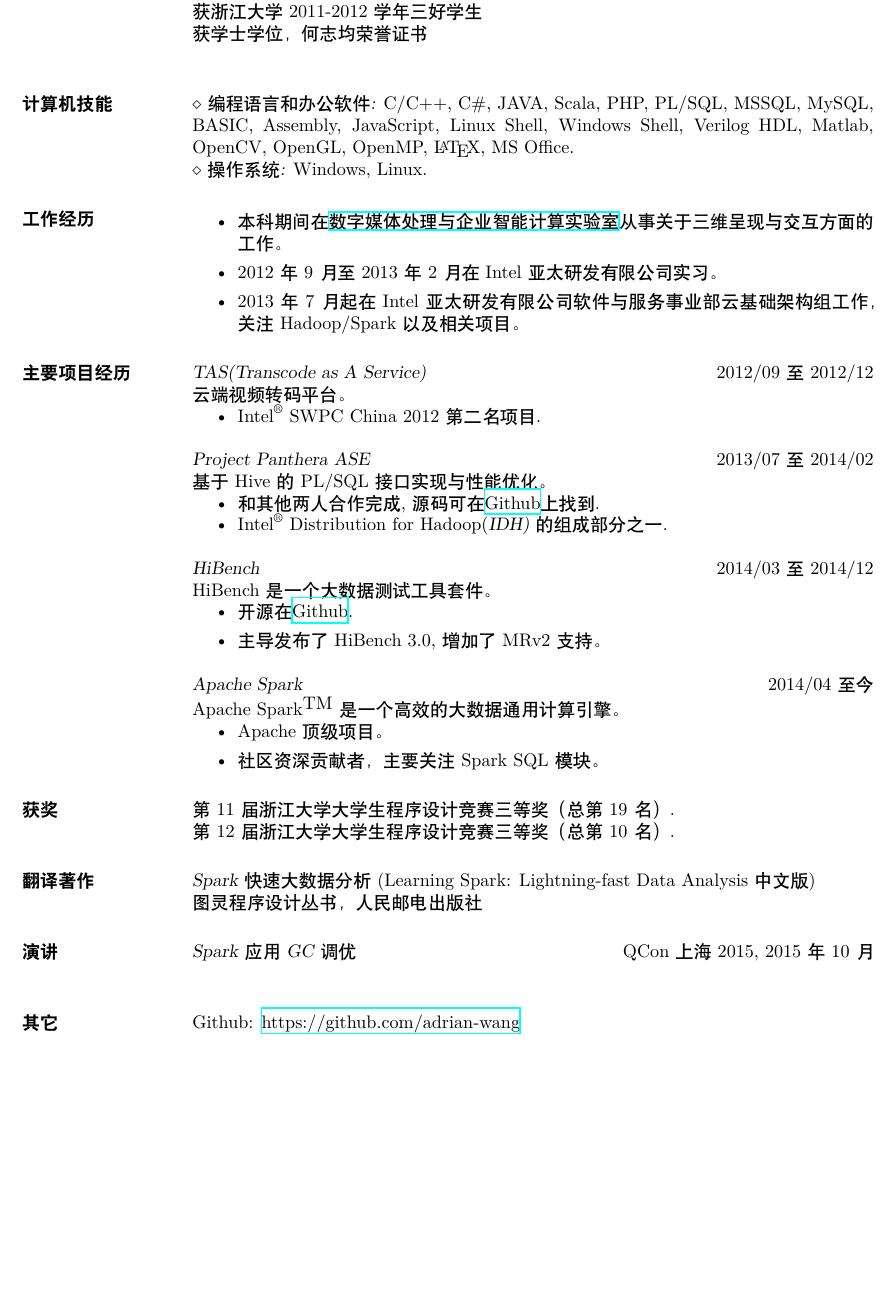
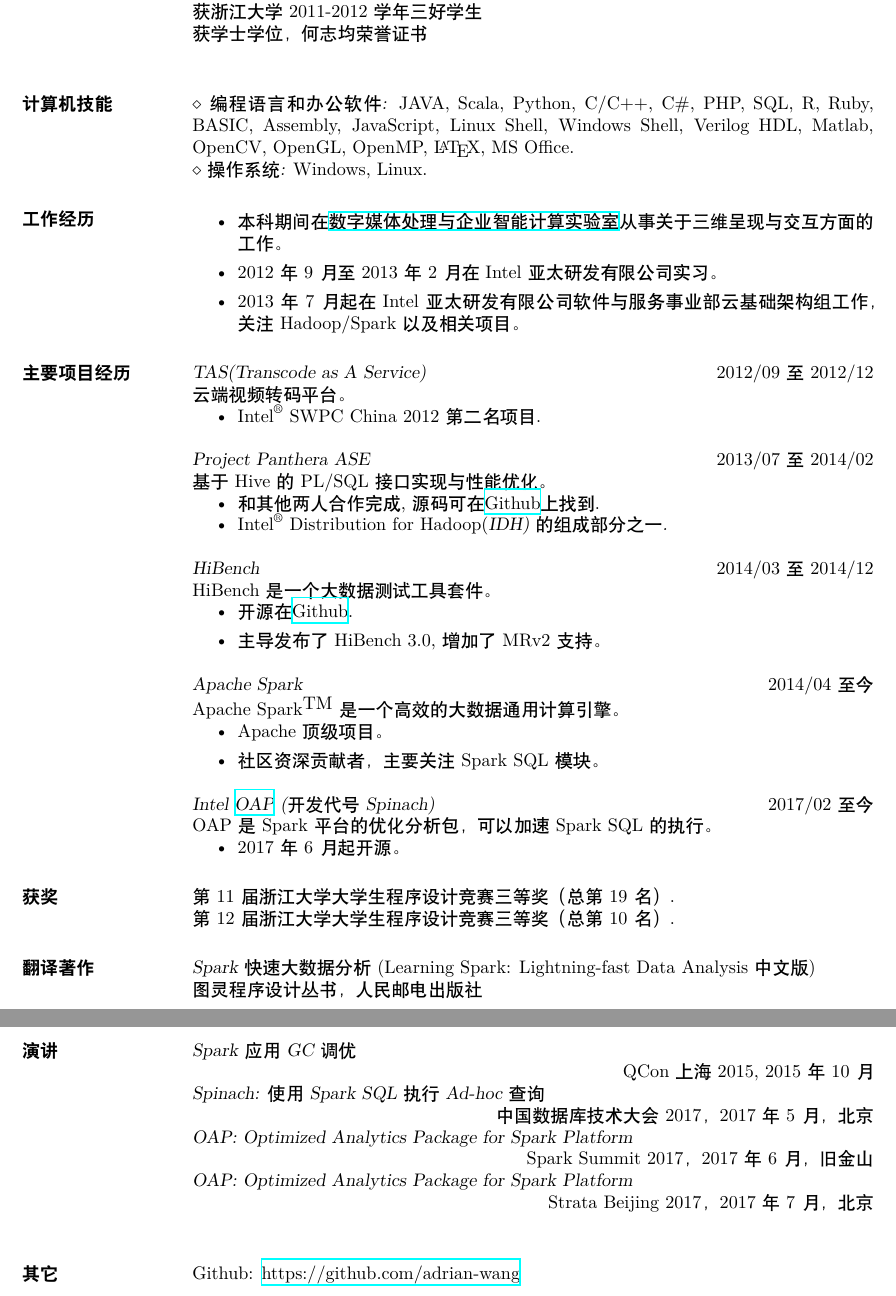
Before and after one commit to ulrikSebastienR/resume, a LaTeX CV (resch.tex): part of the page before the commit and two parts of pages 1 and 2 of 2 after it, the two joined at a grey line, cut so that both start at the same text, the shorter picture padded with empty space. Compiled offline with XeLaTeX; a missing font is replaced by an installed copy or a similar font.

Commit message:
add new entries

```diff
--- a/resch.tex
+++ b/resch.tex
@@ -30,7 +27,7 @@
               % Concentration: Computer Science \\
               % Minor: Management
 
-\section{计算机技能} {$\diamond$ \sl 编程语言和办公软件:} C/C++, C\#, JAVA, Scala, PHP, PL/SQL, MSSQL, MySQL, BASIC, Assembly, JavaScript, Linux Shell, Windows Shell, Verilog HDL, Matlab, OpenCV, OpenGL, OpenMP, \LaTeX, MS Office. \\
+\section{计算机技能} {$\diamond$ \sl 编程语言和办公软件:} JAVA, Scala, Python, C/C++, C\#, PHP, SQL, R, Ruby, BASIC, Assembly, JavaScript, Linux Shell, Windows Shell, Verilog HDL, Matlab, OpenCV, OpenGL, OpenMP, \LaTeX, MS Office. \\
                 {$\diamond$ \sl 操作系统:} Windows, Linux.
 
 \section{工作经历}
@@ -84,12 +81,19 @@
                    \item 社区资深贡献者，主要关注Spark SQL模块。
                    \end{itemize}
 
+                {\sl Intel \href{https://github.com/Intel-bigdata/OAP}{OAP} (开发代号Spinach)}
+                  \hfill 2017/02 至今\\
+                OAP是Spark平台的优化分析包，可以加速Spark SQL的执行。
+                  \begin{itemize}
+                   \item 2017年6月起开源。
+                   \end{itemize}
+
 %\section{外语考试}
 %\begin{tabular}{p{0.4\textwidth}p{0.2\textwidth}p{0.3\textwidth}}
 %\hline
 %{\sl CET-4} &{$572$} &{\hfill 2009/12}\\
 %{\sl CET-6} &{$580$} &{\hfill 2012/06}\\
-%{\sl TOEFL-iBT} &{$95$} &{\hfill 2012/05}
+%{\sl TOEFL-iBT} &{$105$} &{\hfill 2017/11}
 %\hline
 %\end{tabular}
 \section{获奖}
@@ -101,7 +105,14 @@
             \hfill 图灵程序设计丛书，人民邮电出版社
 
 \section{演讲}
-            {\sl Spark应用GC调优} \hfill QCon上海 2015, 2015年10月\\
+            {\sl Spark应用GC调优}\\
+                \rightline {QCon上海 2015, 2015年10月}\\
+            {\sl Spinach: 使用Spark SQL执行Ad-hoc查询}\\
+                \rightline {中国数据库技术大会 2017，2017年5月，北京}\\
+            {\sl OAP: Optimized Analytics Package for Spark Platform}\\
+                \rightline {Spark Summit 2017，2017年6月，旧金山}\\
+            {\sl OAP: Optimized Analytics Package for Spark Platform}\\
+                \rightline {Strata Beijing 2017，2017年7月，北京}\\
 
 \section{其它}
 	Github: \href{https://github.com/adrian-wang}{https://github.com/adrian-wang}
```
Also changed, not shown: resen.tex (+16 -4 lines), resch.pdf, resen.pdf, resch.tex (3 more changed lines).
